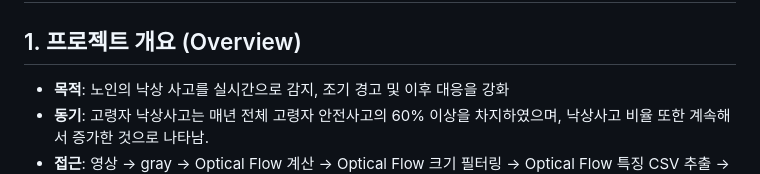
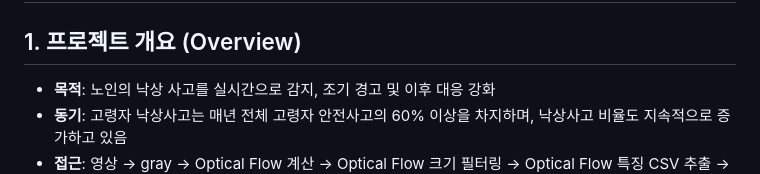
Before and after one commit to jongmiiin/optical-flow-with-ML, a Markdown page: README.md, the part around the change printed below. Drawn GitHub-style.

```diff
--- a/README.md
+++ b/README.md
@@ -2,6 +2,6 @@
 
 ## 1. 프로젝트 개요 (Overview)
 
-* **목적**: 노인의 낙상 사고를 실시간으로 감지, 조기 경고 및 이후 대응을 강화
-* **동기**: 고령자 낙상사고는 매년 전체 고령자 안전사고의 60% 이상을 차지하였으며, 낙상사고 비율 또한 계속해서 증가한 것으로 나타남.
+* **목적**: 노인의 낙상 사고를 실시간으로 감지, 조기 경고 및 이후 대응 강화
+* **동기**: 고령자 낙상사고는 매년 전체 고령자 안전사고의 60% 이상을 차지하며, 낙상사고 비율도 지속적으로 증가하고 있음
 * **접근**: 영상 → gray → Optical Flow 계산 → Optical Flow 크기 필터링 → Optical Flow 특징 CSV 추출 → ML 모델(XGBoost/TCN) 분류 → 실시간 웹 시스템(`web_system/app.py`)으로 결과 제공
```
Also changed, not shown: other parts of README.md (+46 -30 lines).
